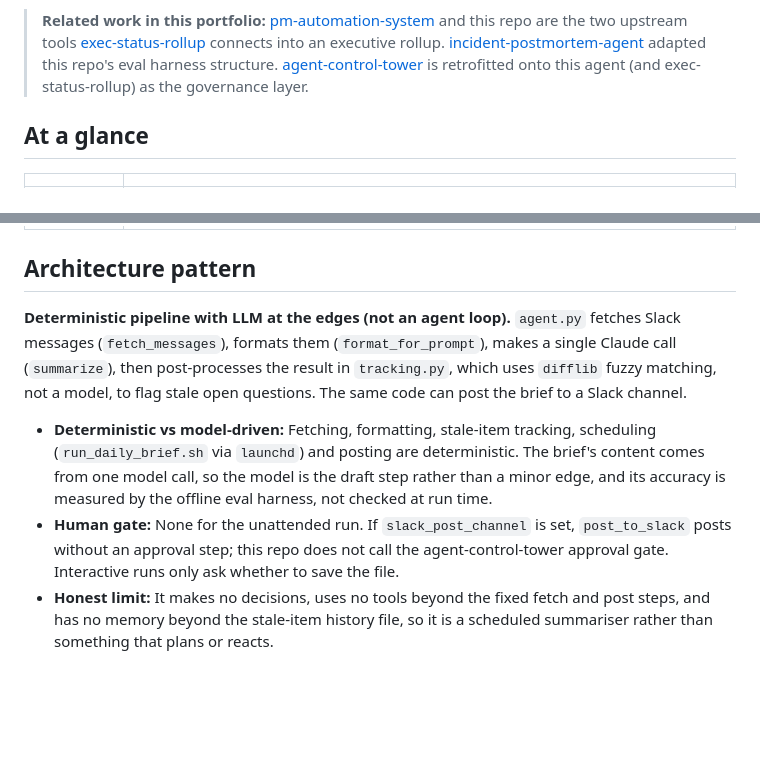
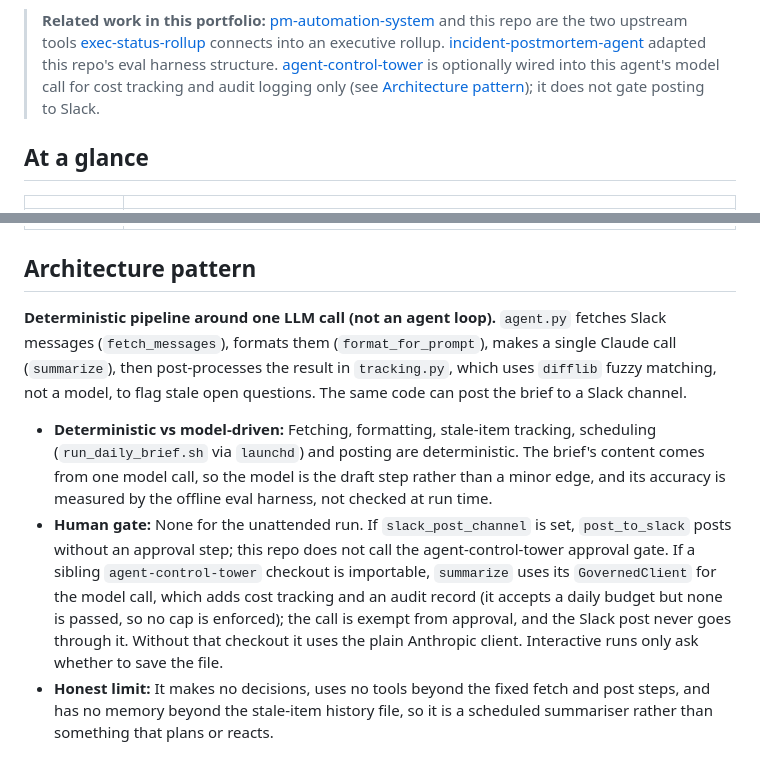
Before and after one commit to PlainJane20/slack-daily-brief, a Markdown page: README.md, 2 parts joined by grey strips. Rendered like a GitHub page; blank space fills up the shorter version.

Commit message:
docs: correct governance and pattern claims in README (#3)
* docs: README no longer implies control-tower governs Slack posting

Co-Authored-By: Claude Sonnet 5.5 <noreply@anthropic.com>

* docs: note no budget cap is actually passed

Co-Authored-By: Claude Sonnet 5.5 <noreply@anthropic.com>

---------

Co-authored-by: Claude Sonnet 5.5 <noreply@anthropic.com>

```diff
--- a/README.md
+++ b/README.md
@@ -39,8 +39,9 @@ could look like.
 > and this repo are the two upstream tools [exec-status-rollup](https://github.com/PlainJane20/exec-status-rollup)
 > connects into an executive rollup. [incident-postmortem-agent](https://github.com/PlainJane20/incident-postmortem-agent)
 > adapted this repo's eval harness structure. [agent-control-tower](https://github.com/PlainJane20/agent-control-tower)
-> is retrofitted onto this agent (and exec-status-rollup) as the
-> governance layer.
+> is optionally wired into this agent's model call for cost tracking and
+> audit logging only (see [Architecture pattern](#architecture-pattern)); it
+> does not gate posting to Slack.
 
 ## At a glance
 
@@ -54,10 +55,10 @@ could look like.
 
 ## Architecture pattern
 
-**Deterministic pipeline with LLM at the edges (not an agent loop).** `agent.py` fetches Slack messages (`fetch_messages`), formats them (`format_for_prompt`), makes a single Claude call (`summarize`), then post-processes the result in `tracking.py`, which uses `difflib` fuzzy matching, not a model, to flag stale open questions. The same code can post the brief to a Slack channel.
+**Deterministic pipeline around one LLM call (not an agent loop).** `agent.py` fetches Slack messages (`fetch_messages`), formats them (`format_for_prompt`), makes a single Claude call (`summarize`), then post-processes the result in `tracking.py`, which uses `difflib` fuzzy matching, not a model, to flag stale open questions. The same code can post the brief to a Slack channel.
 
 - **Deterministic vs model-driven:** Fetching, formatting, stale-item tracking, scheduling (`run_daily_brief.sh` via `launchd`) and posting are deterministic. The brief's content comes from one model call, so the model is the draft step rather than a minor edge, and its accuracy is measured by the offline eval harness, not checked at run time.
-- **Human gate:** None for the unattended run. If `slack_post_channel` is set, `post_to_slack` posts without an approval step; this repo does not call the agent-control-tower approval gate. Interactive runs only ask whether to save the file.
+- **Human gate:** None for the unattended run. If `slack_post_channel` is set, `post_to_slack` posts without an approval step; this repo does not call the agent-control-tower approval gate. If a sibling `agent-control-tower` checkout is importable, `summarize` uses its `GovernedClient` for the model call, which adds cost tracking and an audit record (it accepts a daily budget but none is passed, so no cap is enforced); the call is exempt from approval, and the Slack post never goes through it. Without that checkout it uses the plain Anthropic client. Interactive runs only ask whether to save the file.
 - **Honest limit:** It makes no decisions, uses no tools beyond the fixed fetch and post steps, and has no memory beyond the stale-item history file, so it is a scheduled summariser rather than something that plans or reacts.
 
 ## Competencies demonstrated
```
